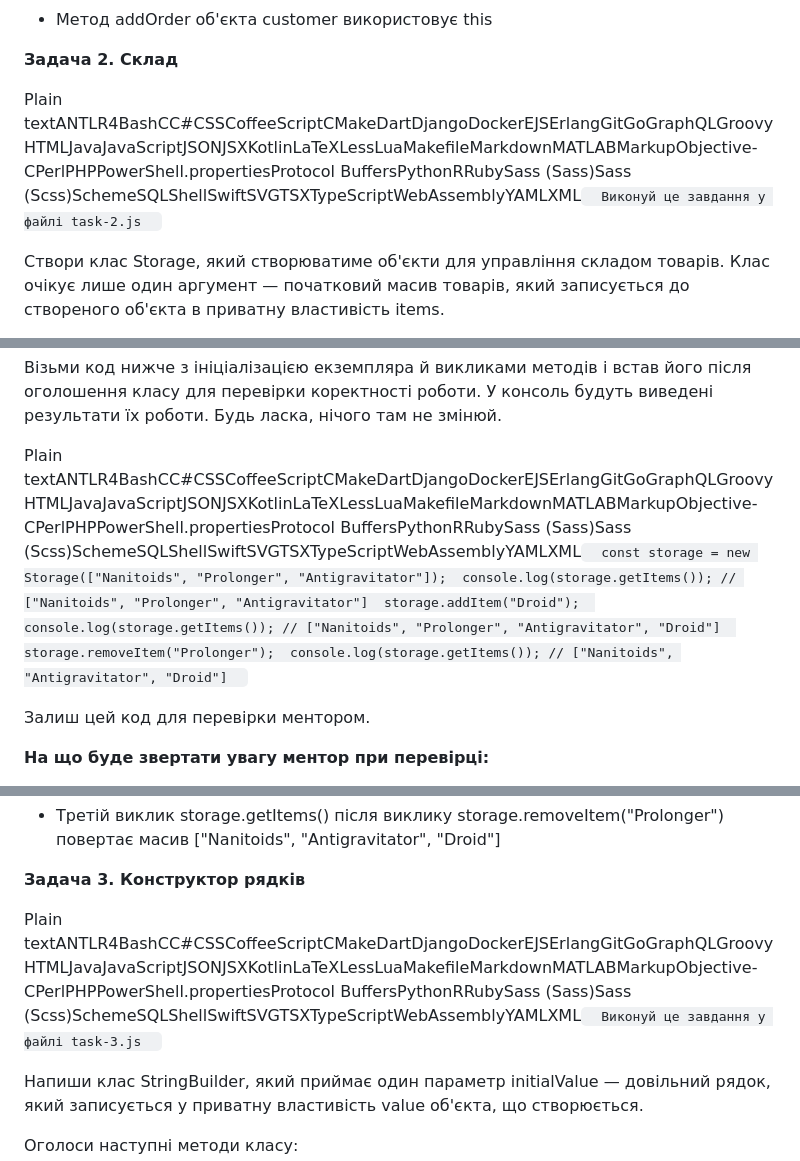
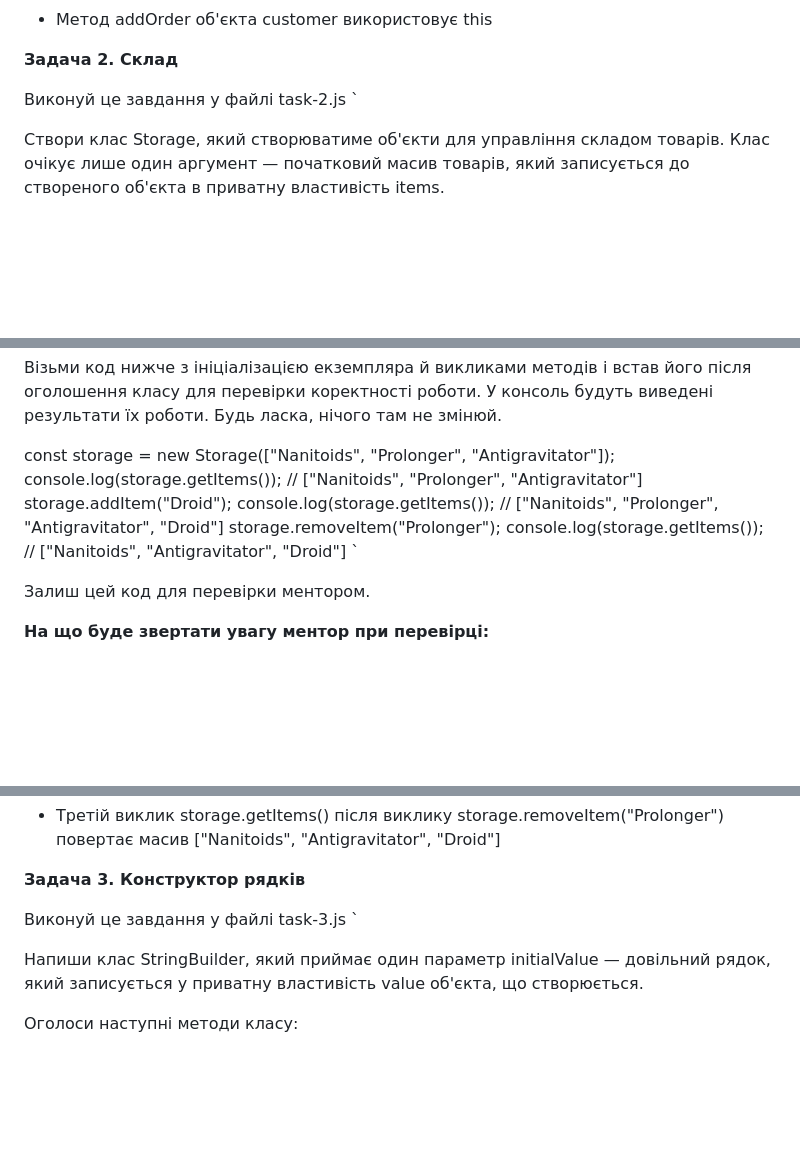
Before and after one commit to DenysTryshkin/goit-js-hw-06, a Markdown page: README.md, 3 parts joined by grey strips. GitHub-like rendering; blank space fills up the shorter version.

```diff
--- a/README.md
+++ b/README.md
@@ -204,7 +197,7 @@ Plain textANTLR4BashCC#CSSCoffeeScriptCMakeDartDjangoDockerEJSErlangGitGoGraphQL
 
 **Задача 2. Склад**
 
-Plain textANTLR4BashCC#CSSCoffeeScriptCMakeDartDjangoDockerEJSErlangGitGoGraphQLGroovyHTMLJavaJavaScriptJSONJSXKotlinLaTeXLessLuaMakefileMarkdownMATLABMarkupObjective-CPerlPHPPowerShell.propertiesProtocol BuffersPythonRRubySass (Sass)Sass (Scss)SchemeSQLShellSwiftSVGTSXTypeScriptWebAssemblyYAMLXML`   Виконуй це завдання у файлі task-2.js   `
+Виконуй це завдання у файлі task-2.js   `
 
 Створи клас Storage, який створюватиме об'єкти для управління складом товарів. Клас очікує лише один аргумент — початковий масив товарів, який записується до створеного об'єкта в приватну властивість items.
 
@@ -219,7 +212,7 @@ Plain textANTLR4BashCC#CSSCoffeeScriptCMakeDartDjangoDockerEJSErlangGitGoGraphQL
 
 Візьми код нижче з ініціалізацією екземпляра й викликами методів і встав його після оголошення класу для перевірки коректності роботи. У консоль будуть виведені результати їх роботи. Будь ласка, нічого там не змінюй.
 
-Plain textANTLR4BashCC#CSSCoffeeScriptCMakeDartDjangoDockerEJSErlangGitGoGraphQLGroovyHTMLJavaJavaScriptJSONJSXKotlinLaTeXLessLuaMakefileMarkdownMATLABMarkupObjective-CPerlPHPPowerShell.propertiesProtocol BuffersPythonRRubySass (Sass)Sass (Scss)SchemeSQLShellSwiftSVGTSXTypeScriptWebAssemblyYAMLXML`   const storage = new Storage(["Nanitoids", "Prolonger", "Antigravitator"]);  console.log(storage.getItems()); // ["Nanitoids", "Prolonger", "Antigravitator"]  storage.addItem("Droid");  console.log(storage.getItems()); // ["Nanitoids", "Prolonger", "Antigravitator", "Droid"]  storage.removeItem("Prolonger");  console.log(storage.getItems()); // ["Nanitoids", "Antigravitator", "Droid"]   `
+const storage = new Storage(["Nanitoids", "Prolonger", "Antigravitator"]);  console.log(storage.getItems()); // ["Nanitoids", "Prolonger", "Antigravitator"]  storage.addItem("Droid");  console.log(storage.getItems()); // ["Nanitoids", "Prolonger", "Antigravitator", "Droid"]  storage.removeItem("Prolonger");  console.log(storage.getItems()); // ["Nanitoids", "Antigravitator", "Droid"]   `
 
 Залиш цей код для перевірки ментором.
 
@@ -254,7 +247,7 @@ Plain textANTLR4BashCC#CSSCoffeeScriptCMakeDartDjangoDockerEJSErlangGitGoGraphQL
 
 ﻿**Задача 3. Конструктор рядків**
 
-Plain textANTLR4BashCC#CSSCoffeeScriptCMakeDartDjangoDockerEJSErlangGitGoGraphQLGroovyHTMLJavaJavaScriptJSONJSXKotlinLaTeXLessLuaMakefileMarkdownMATLABMarkupObjective-CPerlPHPPowerShell.propertiesProtocol BuffersPythonRRubySass (Sass)Sass (Scss)SchemeSQLShellSwiftSVGTSXTypeScriptWebAssemblyYAMLXML`   Виконуй це завдання у файлі task-3.js   `
+Виконуй це завдання у файлі task-3.js   `
 
 Напиши клас StringBuilder, який приймає один параметр initialValue — довільний рядок, який записується у приватну властивість value об'єкта, що створюється.
 
```
Also changed, not shown: other parts of README.md (+8 -15 lines).
